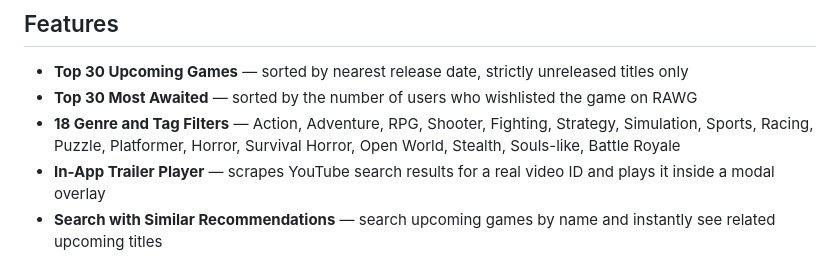
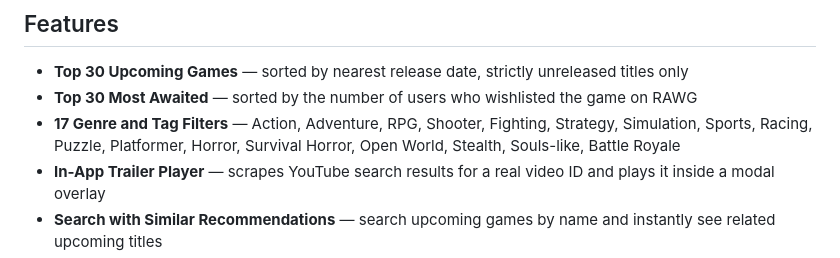
Before and after one commit to striderzz/Upcoming_Games_Scraper_App, a Markdown page: README.md, the part around the change. Drawn GitHub-style.

Commit message:
fix: correct genre filter count from 18 to 17 in README

```diff
--- a/README.md
+++ b/README.md
@@ -10,7 +10,7 @@ A Flask web application that fetches and displays the **Top 30 upcoming AAA game
 
 - **Top 30 Upcoming Games** — sorted by nearest release date, strictly unreleased titles only
 - **Top 30 Most Awaited** — sorted by the number of users who wishlisted the game on RAWG
-- **18 Genre and Tag Filters** — Action, Adventure, RPG, Shooter, Fighting, Strategy, Simulation, Sports, Racing, Puzzle, Platformer, Horror, Survival Horror, Open World, Stealth, Souls-like, Battle Royale
+- **17 Genre and Tag Filters** — Action, Adventure, RPG, Shooter, Fighting, Strategy, Simulation, Sports, Racing, Puzzle, Platformer, Horror, Survival Horror, Open World, Stealth, Souls-like, Battle Royale
 - **In-App Trailer Player** — scrapes YouTube search results for a real video ID and plays it inside a modal overlay
 - **Search with Similar Recommendations** — search upcoming games by name and instantly see related upcoming titles
 - **Dark and Light Theme** — one-click toggle, preference stored in localStorage
```
